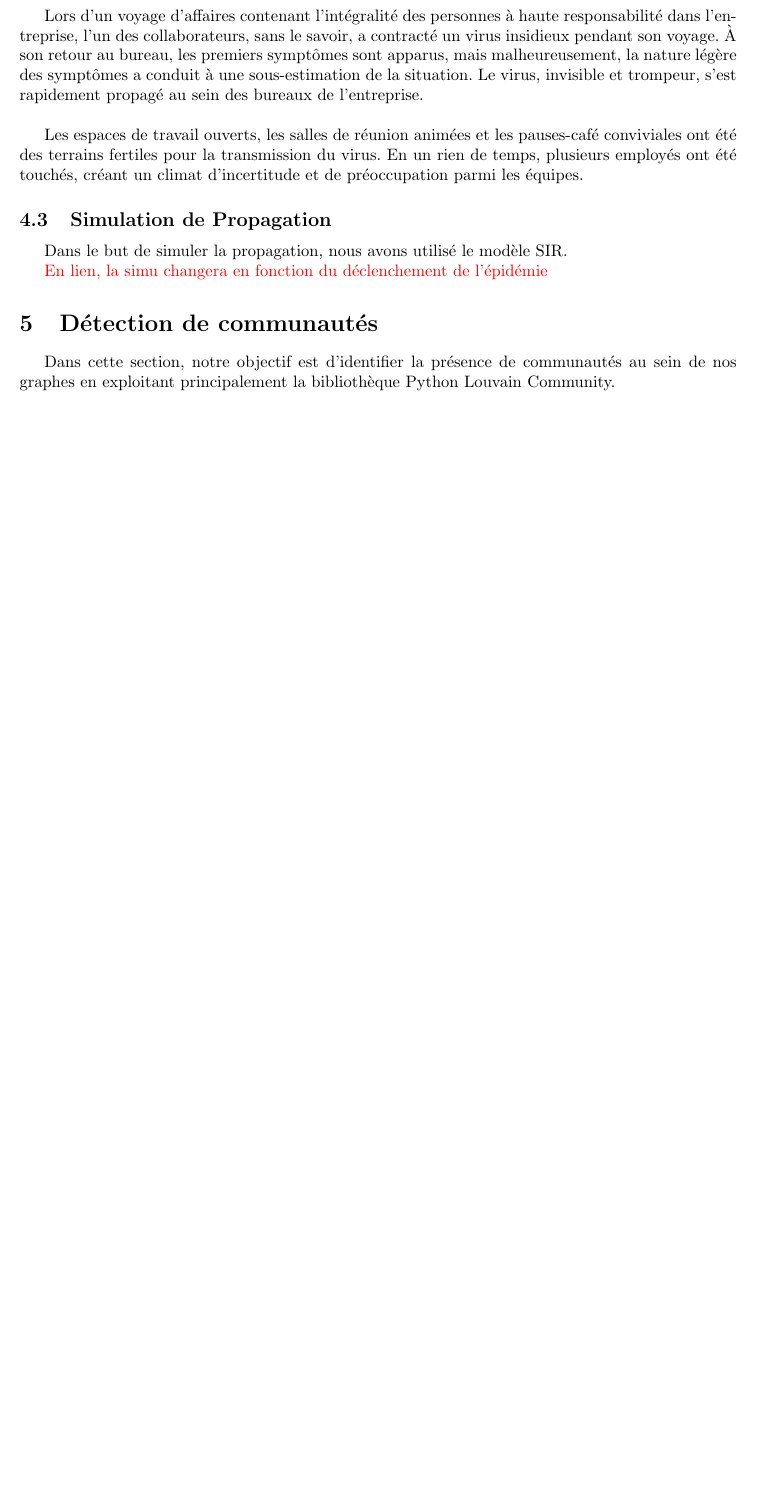
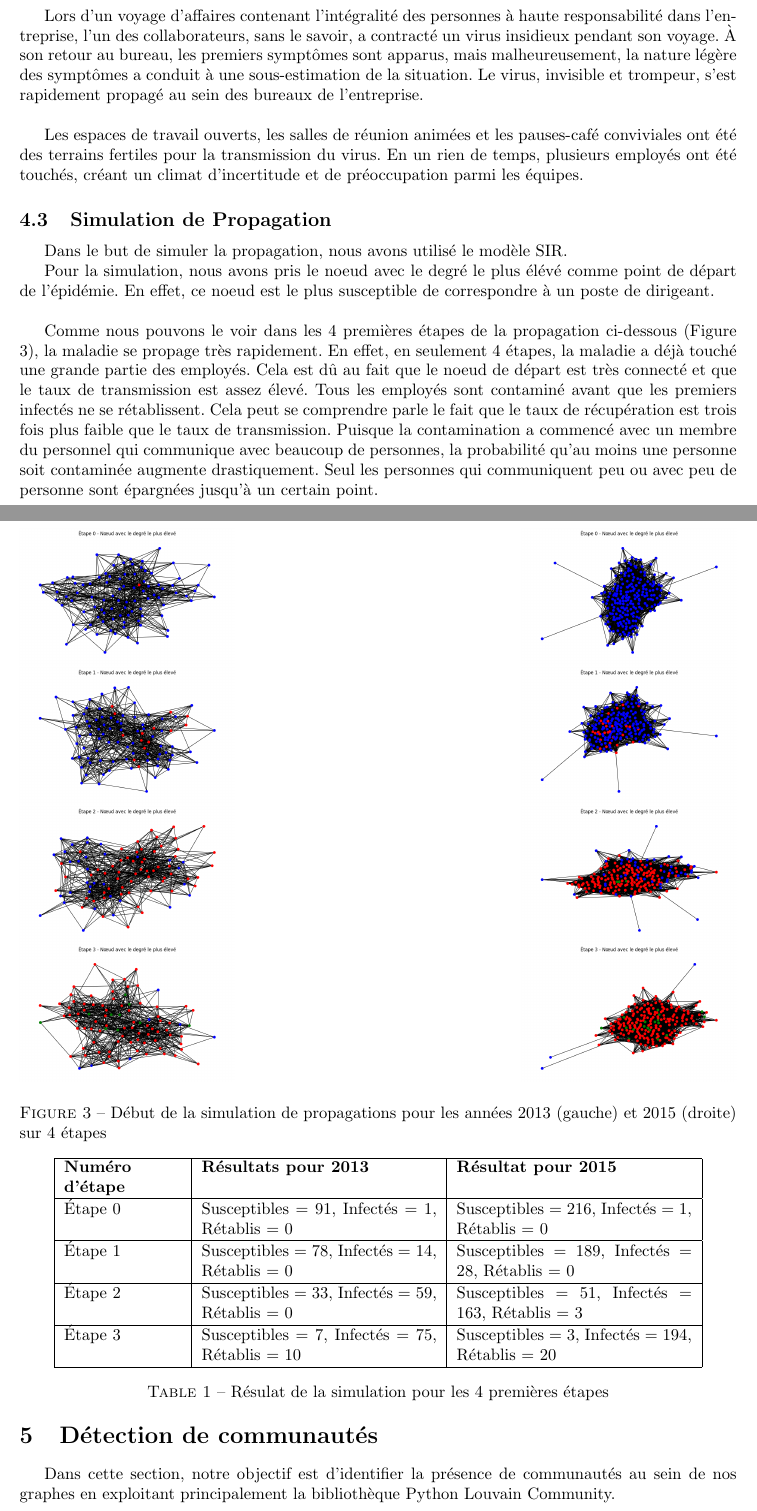
Before and after one commit to vsantele/GraphMining, a LaTeX document (rapport/main.tex): part of page 6 of 12 before the commit and two parts of pages 6 and 7 of 13 after it, the two joined at a grey line, cut so that both start at the same text, the shorter picture padded with empty space. Compiled offline with pdfLaTeX.

Commit message:
Start simulation propagation

```diff
--- a/rapport/main.tex
+++ b/rapport/main.tex
@@ -156,5 +156,48 @@ Les espaces de travail ouverts, les salles de réunion animées et les pauses-ca
 
 Dans le but de simuler la propagation, nous avons utilisé le modèle SIR.
 
-\textcolor{red}{En lien, la simu changera en fonction du déclenchement de l'épidémie}
+Pour la simulation, nous avons pris le noeud avec le degré le plus élévé comme point de départ de l'épidémie. En effet, ce noeud est le plus susceptible de correspondre à un poste de dirigeant. \\
 
+Comme nous pouvons le voir dans les 4 premières étapes de la propagation ci-dessous (Figure \ref{fig:simu_proba_0-3}), la maladie se propage très rapidement. En effet, en seulement 4 étapes, la maladie a déjà touché une grande partie des employés. Cela est dû au fait que le noeud de départ est très connecté et que le taux de transmission est assez élevé. Tous les employés sont contaminé avant que les premiers infectés ne se rétablissent. Cela peut se comprendre parle le fait que le taux de récupération est trois fois plus faible que le taux de transmission. Puisque la contamination a commencé avec un membre du personnel qui communique avec beaucoup de personnes, la probabilité qu'au moins une personne soit contaminée augmente drastiquement. Seul les personnes qui communiquent peu ou avec peu de personne sont épargnées jusqu'à un certain point.
+
+\begin{figure}[!h]
+    \centering
+    \includegraphics[width=0.30\textwidth]{assets/epidemiologie/2013_high_0.png}
+    \hfill
+    \includegraphics[width=0.30\textwidth]{assets/epidemiologie/2015_high_0.png} \\
+    \includegraphics[width=0.30\textwidth]{assets/epidemiologie/2013_high_1.png}
+    \hfill
+    \includegraphics[width=0.30\textwidth]{assets/epidemiologie/2015_high_1.png} \\
+    \includegraphics[width=0.30\textwidth]{assets/epidemiologie/2013_high_2.png}
+    \hfill
+    \includegraphics[width=0.30\textwidth]{assets/epidemiologie/2015_high_2.png} \\
+    \includegraphics[width=0.30\textwidth]{assets/epidemiologie/2013_high_3.png}
+    \hfill
+    \includegraphics[width=0.30\textwidth]{assets/epidemiologie/2015_high_3.png}
+    \caption{Début de la simulation de propagations pour les années 2013 (gauche) et 2015 (droite) sur 4 étapes}
+    \label{fig:simu_proba_0-3}
+\end{figure}
+
+\begin{table}[!h]
+    \centering
+    \begin{tabular}{|p{2.5cm}|p{5cm}|p{5cm}|}
+        \hline
+        \textbf{Numéro d'étape} & \textbf{Résultats pour 2013}                    & \textbf{Résultat pour 2015}                    \\
+        \hline
+        Étape 0                 & Susceptibles = 91, Infectés = 1, Rétablis = 0   & Susceptibles = 216, Infectés = 1, Rétablis = 0
+        \\
+        \hline
+        Étape 1                 & Susceptibles = 78, Infectés = 14, Rétablis = 0
+                                & Susceptibles = 189, Infectés = 28, Rétablis = 0
+        \\
+        \hline
+        Étape 2                 & Susceptibles = 33, Infectés = 59, Rétablis = 0
+                                & Susceptibles = 51, Infectés = 163, Rétablis = 3
+        \\
+        \hline
+        Étape 3                 & Susceptibles = 7, Infectés = 75, Rétablis = 10
+                                & Susceptibles = 3, Infectés = 194, Rétablis = 20
+        \\
+        \hline
+    \end{tabular}
+    \caption{Résulat de la simulation pour les 4 premières étapes}
```
Also changed, not shown: rapport/assets/epidemiologie/2013_high_0.png (added), rapport/assets/epidemiologie/2013_high_1.png (added), rapport/assets/epidemiologie/2013_high_2.png (added), rapport/assets/epidemiologie/2013_high_3.png (added), rapport/assets/epidemiologie/2013_high_4.png (added), rapport/assets/epidemiologie/2013_high_5.png (added), rapport/assets/epidemiologie/2013_high_6.png (added), rapport/assets/epidemiologie/2015_high_0.png (added), rapport/assets/epidemiologie/2015_high_1.png (added), rapport/assets/epidemiologie/2015_high_2.png (added), rapport/assets/epidemiologie/2015_high_3.png (added), rapport/assets/epidemiologie/2015_high_4.png (added), rapport/assets/epidemiologie/2015_high_5.png (added), rapport/assets/epidemiologie/2015_high_6.png (added), 1 more files.
